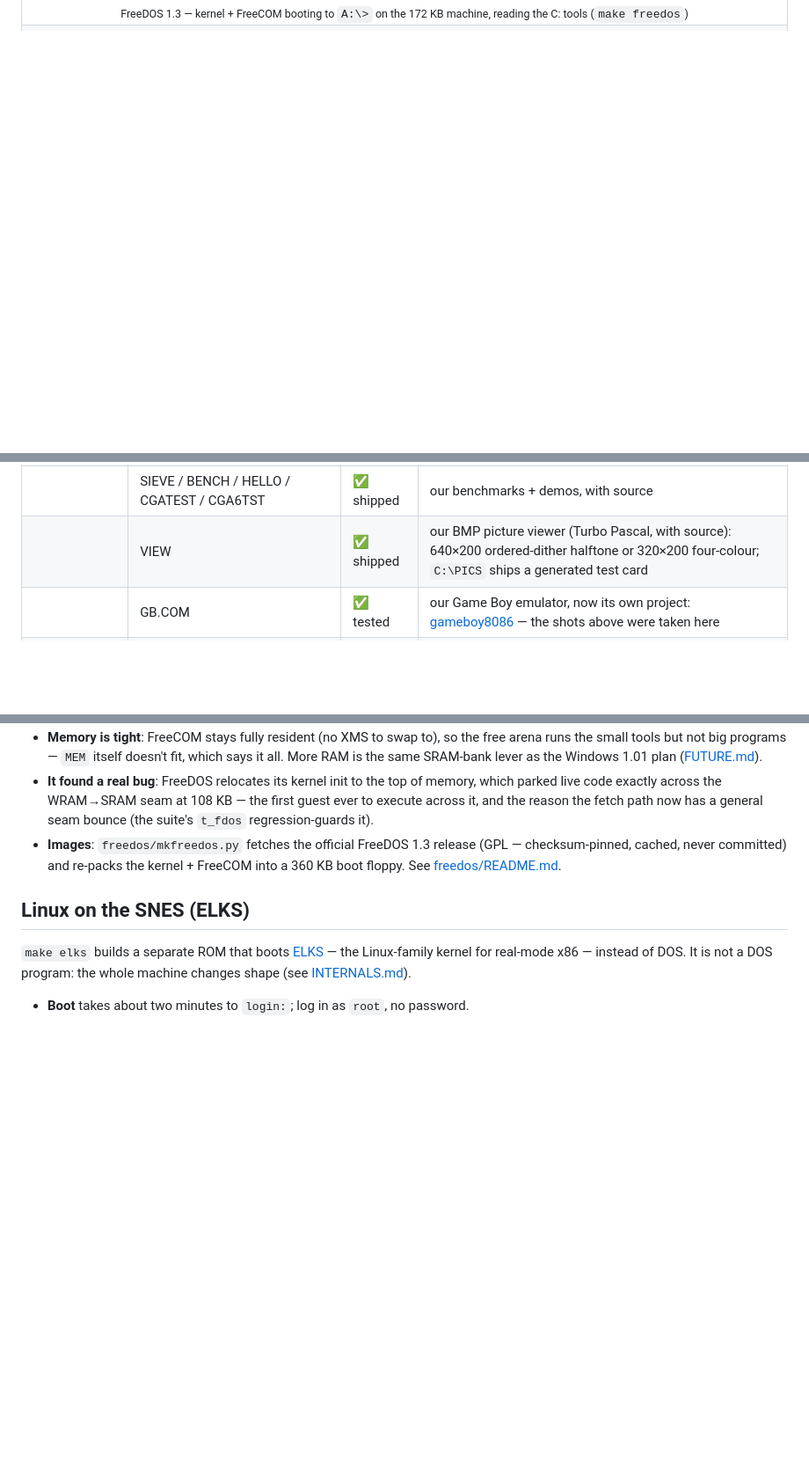
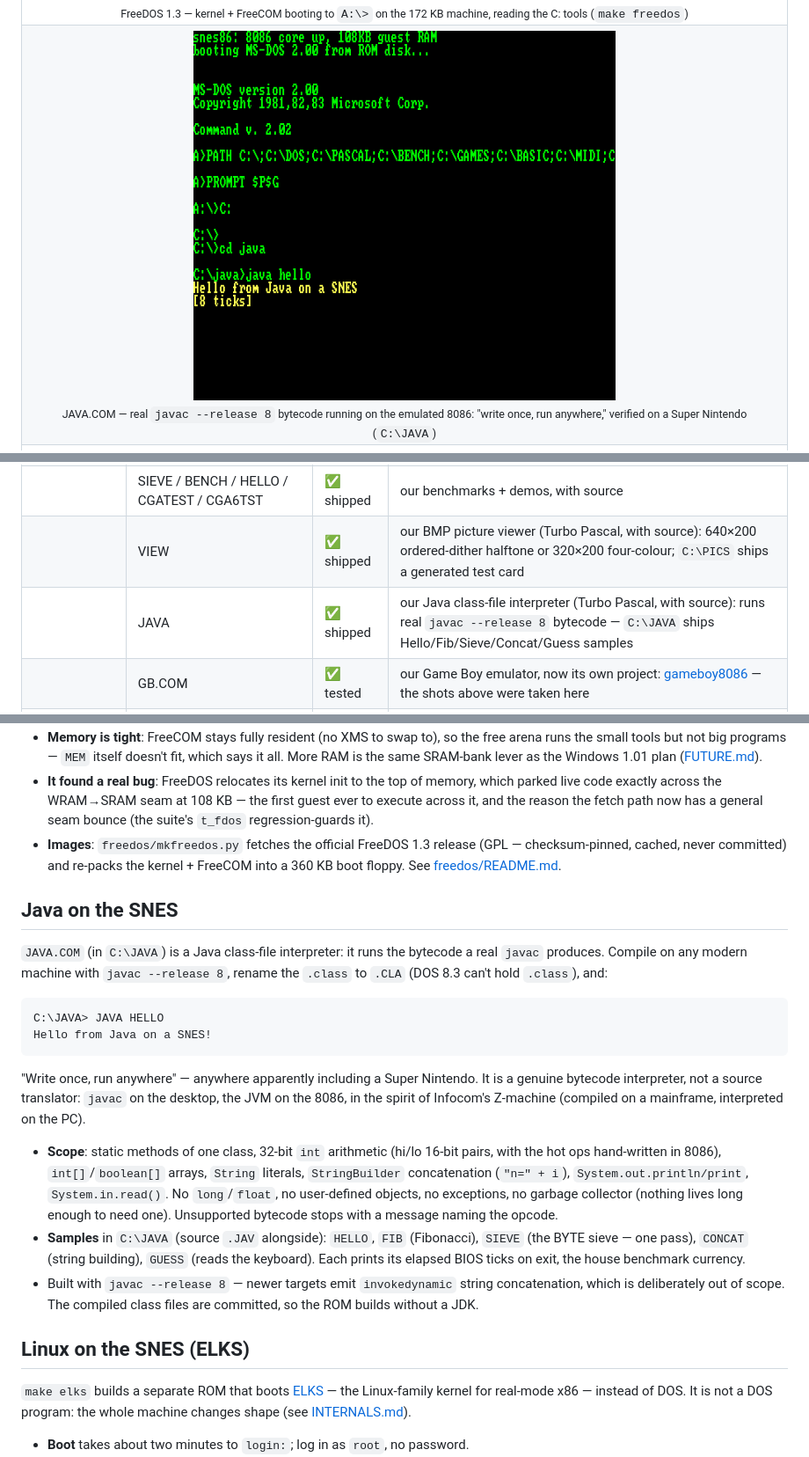
Before and after one commit to rgsilva/snes86, a Markdown page: docs/COMPATIBILITY.md, 3 parts joined by grey strips. Shown at 88% size. Drawn GitHub-style; pictures changed too: docs/assets/java.png (added); blank space fills up the shorter version.

```diff
--- a/docs/COMPATIBILITY.md
+++ b/docs/COMPATIBILITY.md
@@ -60,6 +60,9 @@ All captured from snes86 running in Mesen.
 <td align="center" colspan="2"><img src="assets/freedos.png" width="480"><br><sub>FreeDOS 1.3 — kernel + FreeCOM booting to <code>A:\></code> on the 172 KB machine, reading the C: tools (<code>make freedos</code>)</sub></td>
 </tr>
 <tr>
+<td align="center" colspan="2"><img src="assets/java.png" width="480"><br><sub>JAVA.COM — real <code>javac --release 8</code> bytecode running on the emulated 8086: "write once, run anywhere," verified on a Super Nintendo (<code>C:\JAVA</code>)</sub></td>
+</tr>
+<tr>
 <td align="center" colspan="2"><img src="assets/view.png" width="480"><br><sub>VIEW.COM — our Turbo Pascal BMP viewer halftoning the MS-DOS logo in CGA mode 6, true 640×200 on hi-res BG2 (M10p6). The image is decoded pixel-by-pixel on the emulated 8086; the full paint takes a few minutes of watching it crawl up the screen, exactly as the eighties intended</sub></td>
 </tr>
 </table>
@@ -79,6 +82,7 @@ All captured from snes86 running in Mesen.
 | | SOKOBAN | ✅ shipped | our own CGA-graphics game, with source |
 | | SIEVE / BENCH / HELLO / CGATEST / CGA6TST | ✅ shipped | our benchmarks + demos, with source |
 | | VIEW | ✅ shipped | our BMP picture viewer (Turbo Pascal, with source): 640×200 ordered-dither halftone or 320×200 four-colour; `C:\PICS` ships a generated test card |
+| | JAVA | ✅ shipped | our Java class-file interpreter (Turbo Pascal, with source): runs real `javac --release 8` bytecode — `C:\JAVA` ships Hello/Fib/Sieve/Concat/Guess samples |
 | | GB.COM | ✅ tested | our Game Boy emulator, now its own project: [gameboy8086](https://github.com/rgsilva/gameboy8086) — the shots above were taken here |
 | Languages | GW-BASIC 3.23 | ✅ tested | interpreter loads and runs |
 | | Turbo Pascal 3 | ✅ tested | the compiler that builds our own tools |
@@ -138,6 +142,36 @@ init at 108 KB, measured on the host core first).
   (GPL — checksum-pinned, cached, never committed) and re-packs the kernel + FreeCOM
   into a 360 KB boot floppy. See [freedos/README.md](../freedos/README.md).
 
+## Java on the SNES
+
+`JAVA.COM` (in `C:\JAVA`) is a Java class-file interpreter: it runs the
+bytecode a real `javac` produces. Compile on any modern machine with
+`javac --release 8`, rename the `.class` to `.CLA` (DOS 8.3 can't hold
+`.class`), and:
+
+    C:\JAVA> JAVA HELLO
+    Hello from Java on a SNES!
+
+"Write once, run anywhere" — anywhere apparently including a Super
+Nintendo. It is a genuine bytecode interpreter, not a source translator:
+`javac` on the desktop, the JVM on the 8086, in the spirit of Infocom's
+Z-machine (compiled on a mainframe, interpreted on the PC).
+
+- **Scope**: static methods of one class, 32-bit `int` arithmetic
+  (hi/lo 16-bit pairs, with the hot ops hand-written in 8086),
+  `int[]`/`boolean[]` arrays, `String` literals, `StringBuilder`
+  concatenation (`"n=" + i`), `System.out.println/print`,
+  `System.in.read()`. No `long`/`float`, no user-defined objects, no
+  exceptions, no garbage collector (nothing lives long enough to need
+  one). Unsupported bytecode stops with a message naming the opcode.
+- **Samples** in `C:\JAVA` (source `.JAV` alongside): `HELLO`, `FIB`
+  (Fibonacci), `SIEVE` (the BYTE sieve — one pass), `CONCAT` (string
+  building), `GUESS` (reads the keyboard). Each prints its elapsed BIOS
+  ticks on exit, the house benchmark currency.
+- Built with `javac --release 8` — newer targets emit `invokedynamic`
+  string concatenation, which is deliberately out of scope. The compiled
+  class files are committed, so the ROM builds without a JDK.
+
 ## Linux on the SNES (ELKS)
 
 `make elks` builds a separate ROM that boots [ELKS](https://github.com/ghaerr/elks) —
```
Also changed, not shown: docs/BUILDING.md (+1 -1 lines), docs/FUTURE.md (+24 -9 lines), 5 other files.
